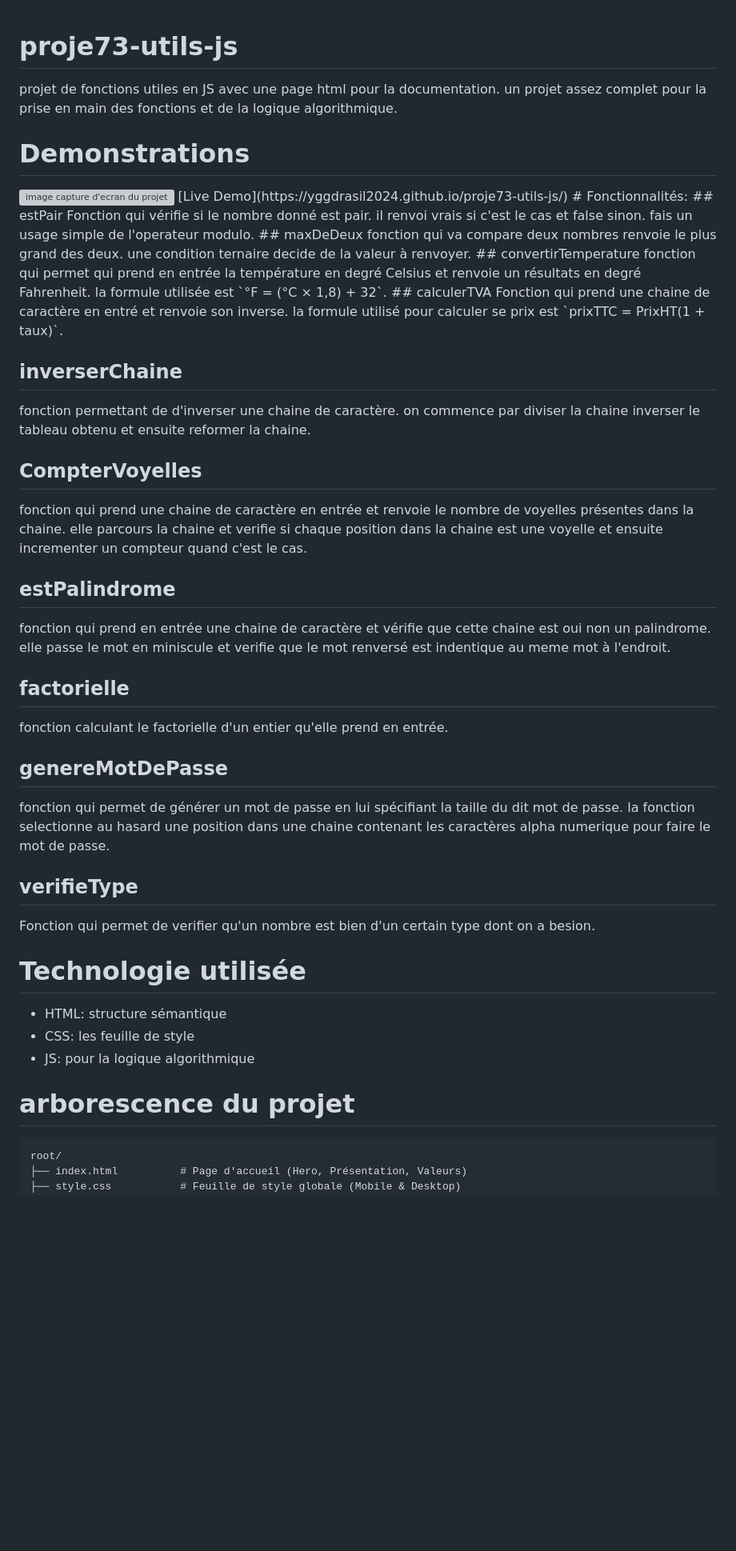
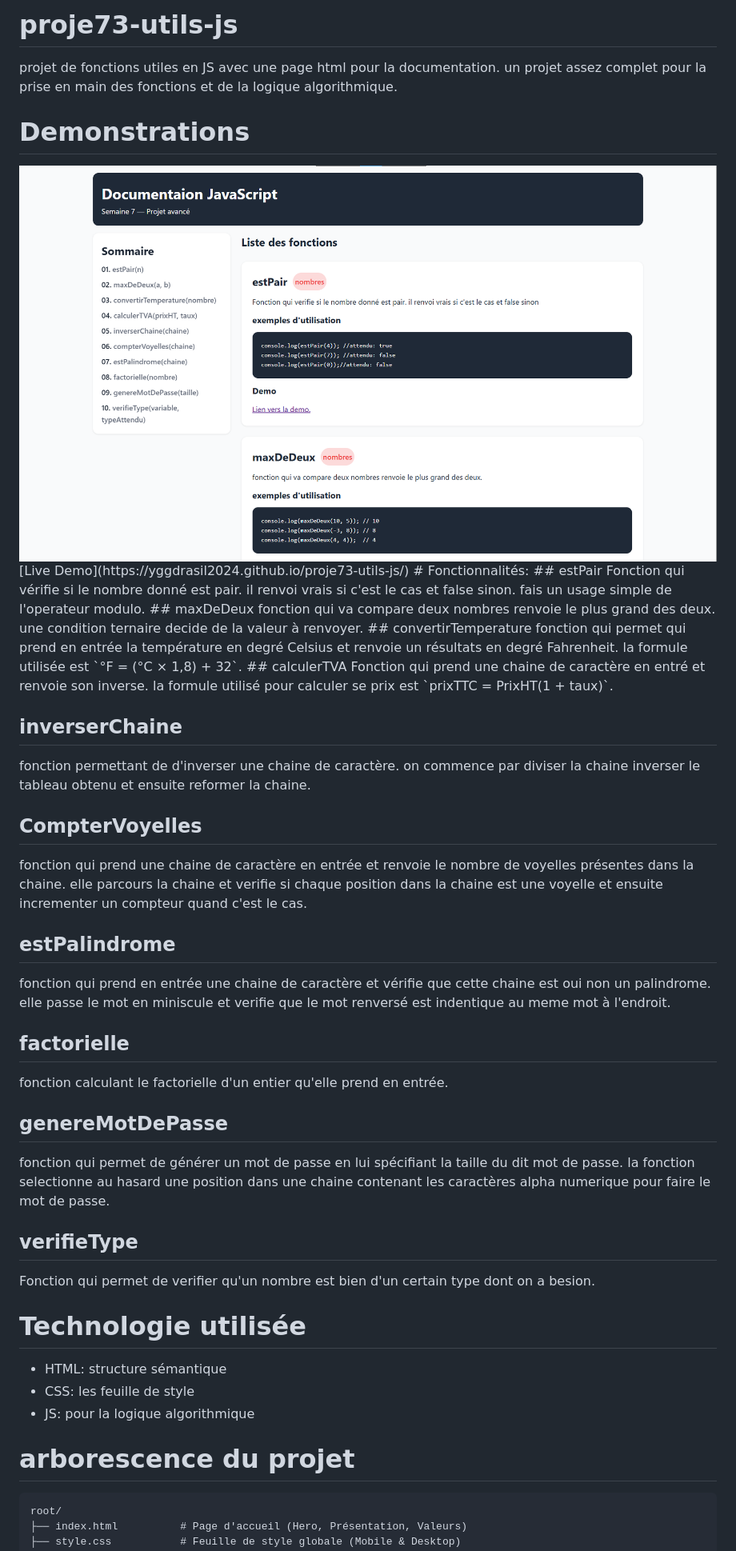
Before and after one commit to Yggdrasil2024/proje73-utils-js, a Markdown page: README.md, the part around the change printed below. Shown: that part at 80% size. Drawn GitHub-style; pictures changed too: img.png (added); blank space fills up the shorter version; grey boxes are pictures that could not be loaded.

Commit message:
fix: ajout de l'image manquante

````diff
--- a/README.md
+++ b/README.md
@@ -1,9 +1,10 @@
+# proje73-utils-js
 
-# proje73-utils-js
 projet de fonctions utiles en JS avec une page html pour la documentation. un projet assez complet pour la prise en main des fonctions et de la logique algorithmique.
 
 # Demonstrations
-<img src="" alt="image capture d'ecran du projet">
+
+<img src="img.png" alt="image capture d'ecran du projet">
 [Live Demo](https://yggdrasil2024.github.io/proje73-utils-js/)
 # Fonctionnalités:
 ## estPair
@@ -17,32 +18,42 @@ renvoie un résultats en degré Fahrenheit. la formule utilisée est `°F = (°C
 Fonction qui prend une chaine de caractère en entré et renvoie son inverse. la formule utilisé pour calculer se prix est `prixTTC = PrixHT(1 + taux)`.
 
 ## inverserChaine
+
 fonction permettant de d'inverser une chaine de caractère. on commence par diviser la chaine inverser le tableau obtenu et ensuite reformer la chaine.
+
 ## CompterVoyelles
+
 fonction qui prend une chaine de caractère en entrée et renvoie le nombre de
 voyelles présentes dans la chaine. elle parcours la chaine et verifie si chaque position dans la chaine est une voyelle et ensuite incrementer un compteur quand c'est le cas.
 
 ## estPalindrome
+
 fonction qui prend en entrée une chaine de caractère et vérifie que cette
 chaine est oui non un palindrome. elle passe le mot en miniscule et verifie que le mot renversé est indentique au meme mot à l'endroit.
 
 ## factorielle
+
 fonction calculant le factorielle d'un entier qu'elle prend en entrée.
 
 ## genereMotDePasse
+
 fonction qui permet de générer un mot de passe en lui spécifiant la taille du
 dit mot de passe. la fonction selectionne au hasard une position dans
 une chaine contenant les caractères alpha numerique pour faire le mot de passe.
+
 ## verifieType
+
 Fonction qui permet de verifier qu'un nombre est bien d'un certain type dont on
 a besion.
 
 # Technologie utilisée
+
 - HTML: structure sémantique
 - CSS: les feuille de style
 - JS: pour la logique algorithmique
 
 # arborescence du projet
+
 ```txt
 root/
 ├── index.html          # Page d'accueil (Hero, Présentation, Valeurs)
````
Also changed, not shown: other parts of README.md (+1 -0 lines).
